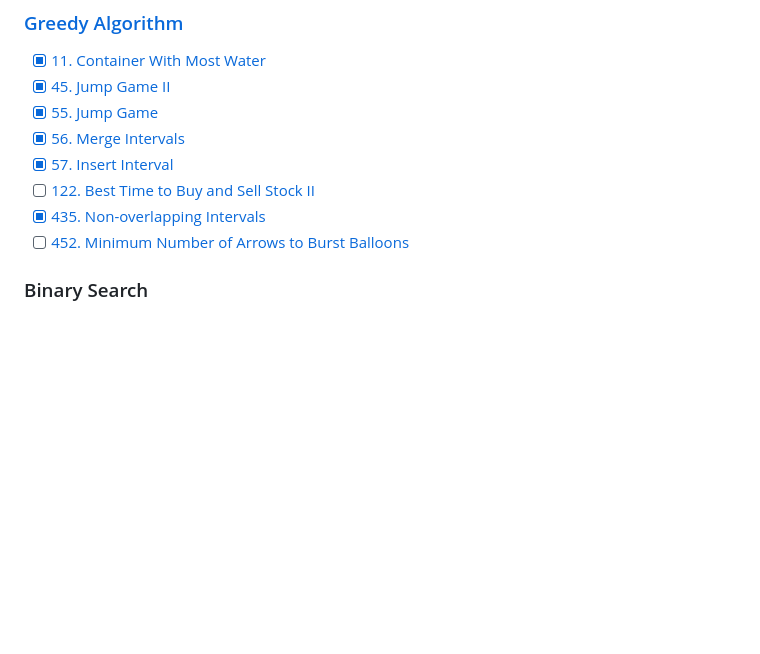
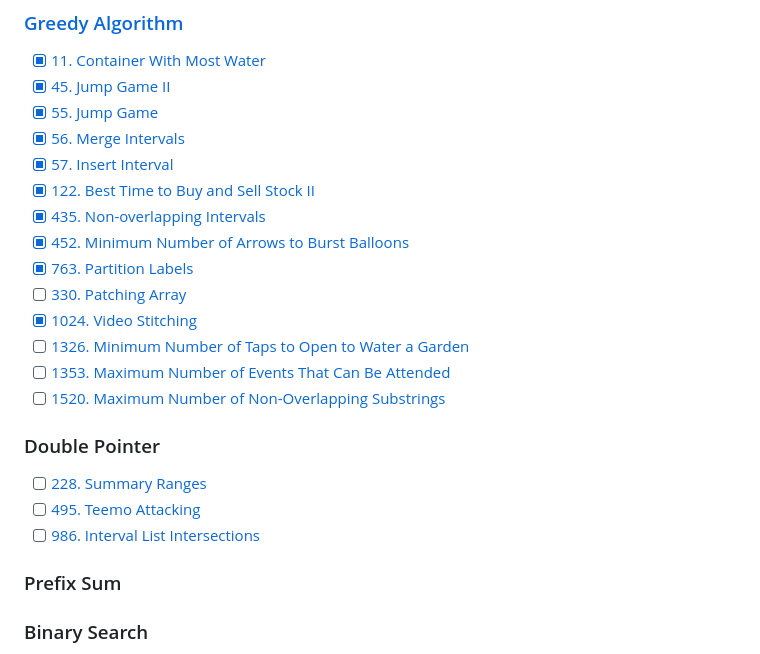
Before and after one commit to zoanana990/note, a Markdown page: algorithm/README.md, the part around the change. GitHub-like rendering; blank space fills up the shorter version.

```diff
--- a/algorithm/README.md
+++ b/algorithm/README.md
@@ -37,9 +37,23 @@ There are several points in the video:
 - [x] [55. Jump Game](https://leetcode.com/problems/jump-game/description/)
 - [x] [56. Merge Intervals](https://leetcode.com/problems/merge-intervals/description/)
 - [x] [57. Insert Interval](https://leetcode.com/problems/insert-interval/description/)
-- [ ] [122. Best Time to Buy and Sell Stock II](https://leetcode.com/problems/best-time-to-buy-and-sell-stock-ii/description/)
+- [x] [122. Best Time to Buy and Sell Stock II](https://leetcode.com/problems/best-time-to-buy-and-sell-stock-ii/description/)
 - [x] [435. Non-overlapping Intervals](https://leetcode.com/problems/non-overlapping-intervals/description/)
-- [ ] [452. Minimum Number of Arrows to Burst Balloons](https://leetcode.com/problems/minimum-number-of-arrows-to-burst-balloons/description/)
+- [x] [452. Minimum Number of Arrows to Burst Balloons](https://leetcode.com/problems/minimum-number-of-arrows-to-burst-balloons/description/)
+- [x] [763. Partition Labels](https://leetcode.com/problems/partition-labels/description/)
+- [ ] [330. Patching Array](https://leetcode.com/problems/patching-array/description/)
+- [x] [1024. Video Stitching](https://leetcode.com/problems/video-stitching/description/)
+- [ ] [1326. Minimum Number of Taps to Open to Water a Garden](https://leetcode.com/problems/minimum-number-of-taps-to-open-to-water-a-garden/description/)
+- [ ] [1353. Maximum Number of Events That Can Be Attended](https://leetcode.com/problems/maximum-number-of-events-that-can-be-attended/description/)
+- [ ] [1520. Maximum Number of Non-Overlapping Substrings](https://leetcode.com/problems/maximum-number-of-non-overlapping-substrings/description/)
+
+### Double Pointer
+- [ ] [228. Summary Ranges](https://leetcode.com/problems/summary-ranges/description/)
+- [ ] [495. Teemo Attacking](https://leetcode.com/problems/teemo-attacking/description/)
+- [ ] [986. Interval List Intersections](https://leetcode.com/problems/interval-list-intersections/description/)
+
+### Prefix Sum
+
 
 ### Binary Search
 - [ ] [704. Binary Search](https://leetcode.com/problems/binary-search/description/)
```
Also changed, not shown: algorithm/greedy/README.md (+134 -0 lines).
